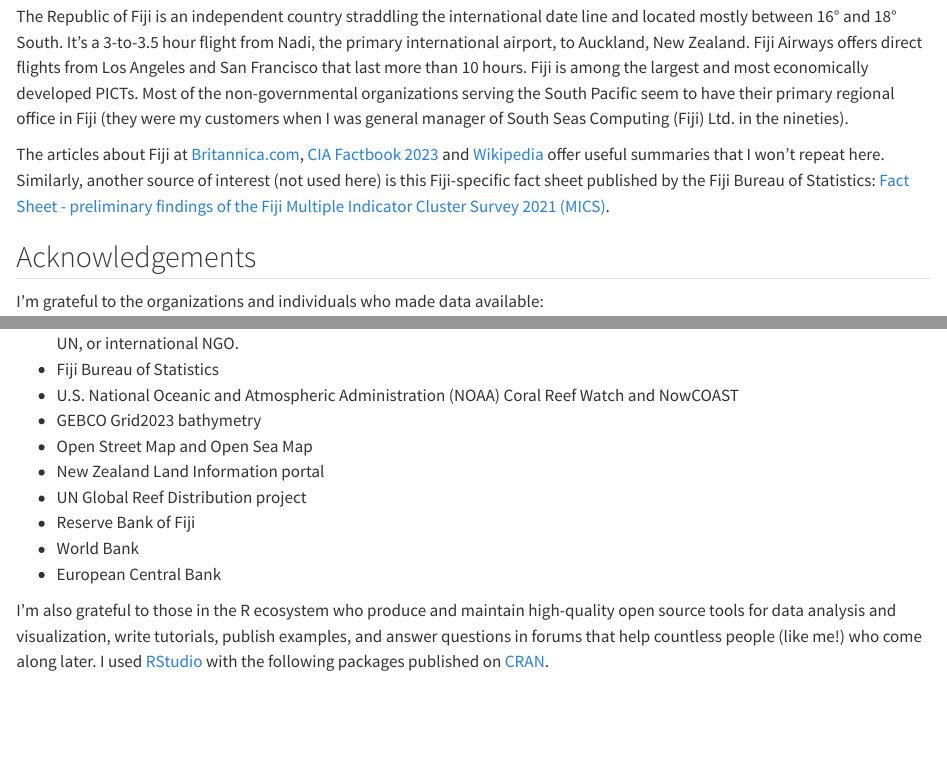
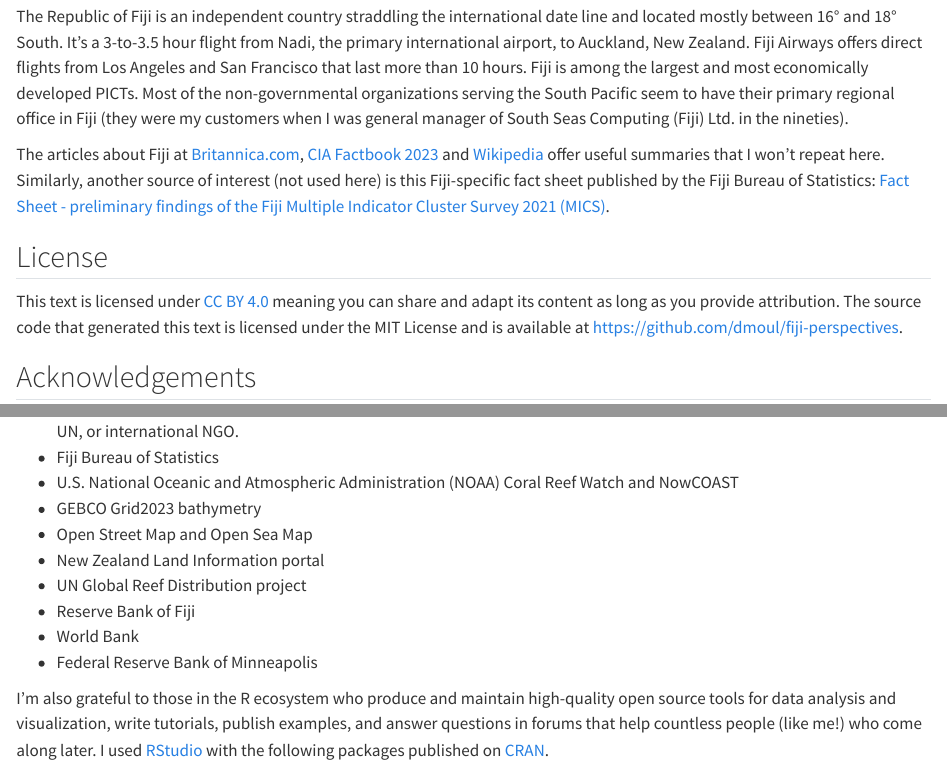
Before and after one commit to dmoul/fiji-perspectives, a Quarto document (index.qmd): the page in a window 1100 px wide, from 210 px down, and a second part further down, joined at a grey line. Rendered offline with R 4.5, knitr and Pandoc in place of Quarto, with nearby package versions.

Commit message:
Add license info

```diff
--- a/index.qmd
+++ b/index.qmd
@@ -8,10 +8,13 @@
 
 The articles about Fiji at [Britannica.com](https://www.britannica.com/place/Fiji-republic-Pacific-Ocean), [CIA Factbook 2023](https://www.cia.gov/the-world-factbook/about/archives/2023/countries/fiji/#people-and-society) and [Wikipedia](https://en.wikipedia.org/wiki/Fiji) offer useful summaries that I won't repeat here. Similarly, another source of interest (not used here) is this Fiji-specific fact sheet published by the Fiji Bureau of Statistics: [Fact Sheet - preliminary findings of the Fiji Multiple Indicator Cluster Survey 2021 (MICS)](https://www.statsfiji.gov.fj/images/documents/Fiji_MICS_2021/Fiji_MICS_2021_Fact_Sheet_-_Preliminary_Report.pdf).
 
+## License
+
+This text is licensed under [CC BY 4.0](https://creativecommons.org/licenses/by/4.0/) meaning you can share and adapt its content as long as you provide attribution. The source code that generated this text is licensed under the MIT License and is available at <https://github.com/dmoul/fiji-perspectives>.
 
 ## Acknowledgements
 
-I'm grateful to the organizations and individuals who made data available:
+I'm grateful to the organizations and individuals who made data available. For links to sources see @sec-notes-and-sources.
 
 * Pacific Community (SPC) and the Pacific Data Hub, where the data was prepared in each country's Bureau of Statistics, the UN, or international NGO.
 * Fiji Bureau of Statistics
@@ -22,7 +25,7 @@
 * UN Global Reef Distribution project
 * Reserve Bank of Fiji
 * World Bank
-* European Central Bank
+* Federal Reserve Bank of Minneapolis
 
 I'm also grateful to those in the R ecosystem who produce and maintain high-quality open source tools for data analysis and visualization, write tutorials, publish examples, and answer questions in forums that help countless people (like me!) who come along later. I used [RStudio](https://posit.co/download/rstudio-desktop/) with the following packages published on [CRAN](https://cran.r-project.org).
 
```
